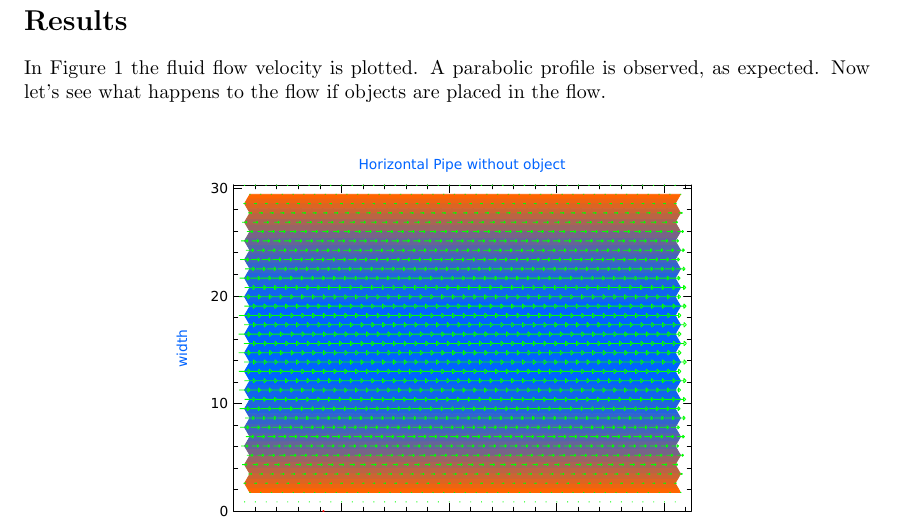
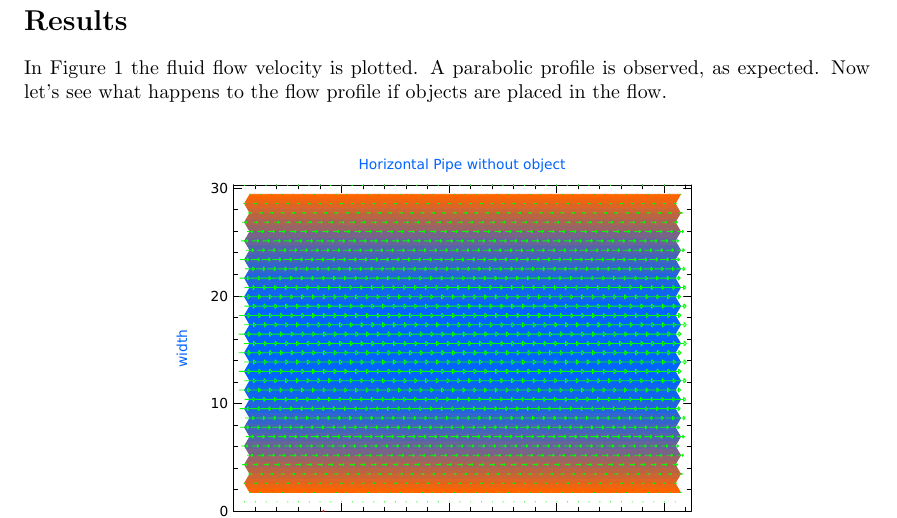
Before and after one commit to Jondrion/ICCP3, a LaTeX document (Report/Boltzmann_report.tex, which reads Report/Results.tex): part of page 3 of 5, cut so that both start at the same text. Compiled offline with pdfLaTeX.

Commit message:
corrections

```diff
--- a/Report/Boltzmann_report.tex
+++ b/Report/Boltzmann_report.tex
@@ -5,7 +5,7 @@
 \usepackage[english]{babel}
 \usepackage[small,bf]{caption}
 \usepackage{subcaption}
-\usepackage{multicol,graphicx,latexsym,amsmath,amssymb,amsthm,listings,pdfpages,epstopdf,alltt,enumerate,wrapfig}
+\usepackage{graphicx,latexsym,amsmath,amssymb,amsthm,listings,pdfpages,epstopdf,alltt,enumerate,multicol}
 \pagestyle{myheadings}
 
 %%%%%%%%%%%%%%%%%%%%%%%%%%%%%%%%%%%%%%%%%%%%%%%
--- a/Report/Results.tex
+++ b/Report/Results.tex
@@ -1,4 +1,4 @@
-In Figure \ref{fig:flow1} the fluid flow velocity is plotted. A parabolic profile is observed, as expected. Now let's see what happens to the flow if objects are placed in the flow.
+In Figure \ref{fig:flow1} the fluid flow velocity is plotted. A parabolic profile is observed, as expected. Now let's see what happens to the flow profile if objects are placed in the flow.
 
 \begin{figure}[ht!]
 \centering
```
